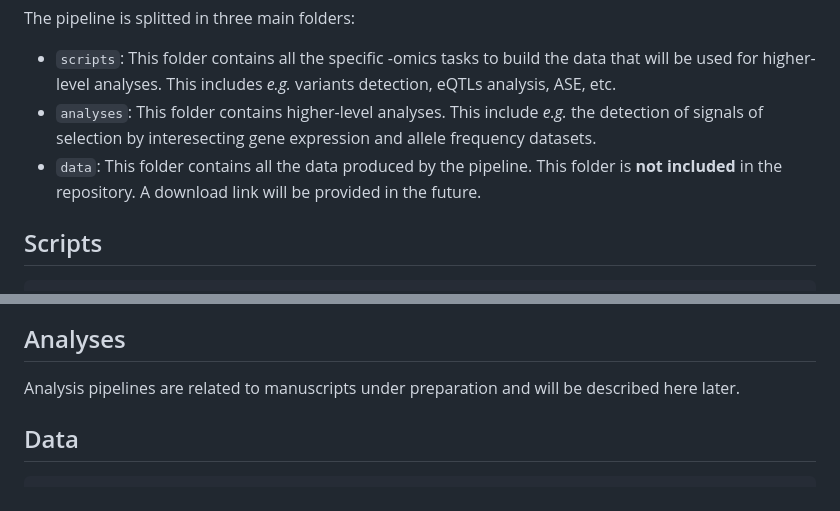
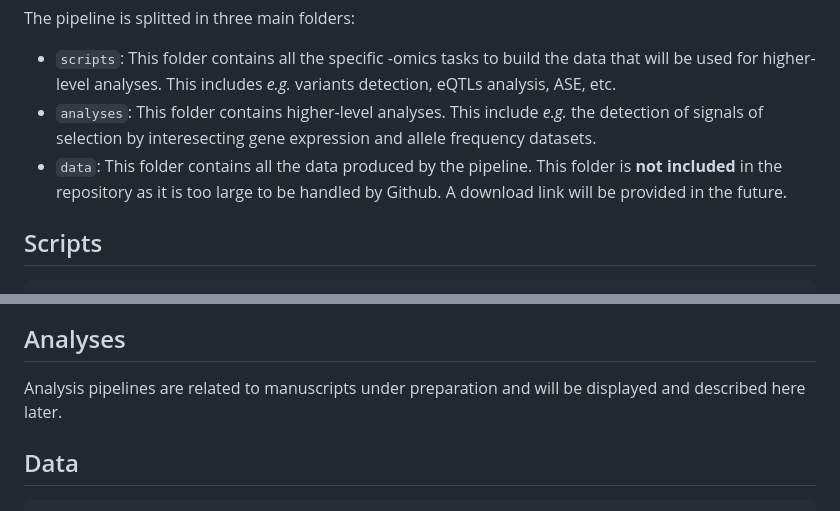
Before and after one commit to charlesrocabert/Tribolium-castaneum-transcriptomics-pipeline, a Markdown page: README.md, 2 parts joined by grey strips. Drawn GitHub-style.

````diff
--- a/README.md
+++ b/README.md
@@ -100,7 +100,7 @@ The pipeline is described in detail below.
 The pipeline is splitted in three main folders:
 - `scripts`: This folder contains all the specific -omics tasks to build the data that will be used for higher-level analyses. This includes _e.g._ variants detection, eQTLs analysis, ASE, etc.
 - `analyses`: This folder contains higher-level analyses. This include _e.g._ the detection of signals of selection by interesecting gene expression and allele frequency datasets.
-- `data`: This folder contains all the data produced by the pipeline. This folder is **not included** in the repository. A download link will be provided in the future.
+- `data`: This folder contains all the data produced by the pipeline. This folder is **not included** in the repository as it is too large to be handled by Github. A download link will be provided in the future.
 
 ## Scripts <a name="scripts"></a>
 
@@ -691,7 +691,7 @@ end
 ```
 
 ## Analyses <a name="analyses"></a>
-Analysis pipelines are related to manuscripts under preparation and will be described here later.
+Analysis pipelines are related to manuscripts under preparation and will be displayed and described here later.
 
 ## Data <a name="data"></a>
 
````
